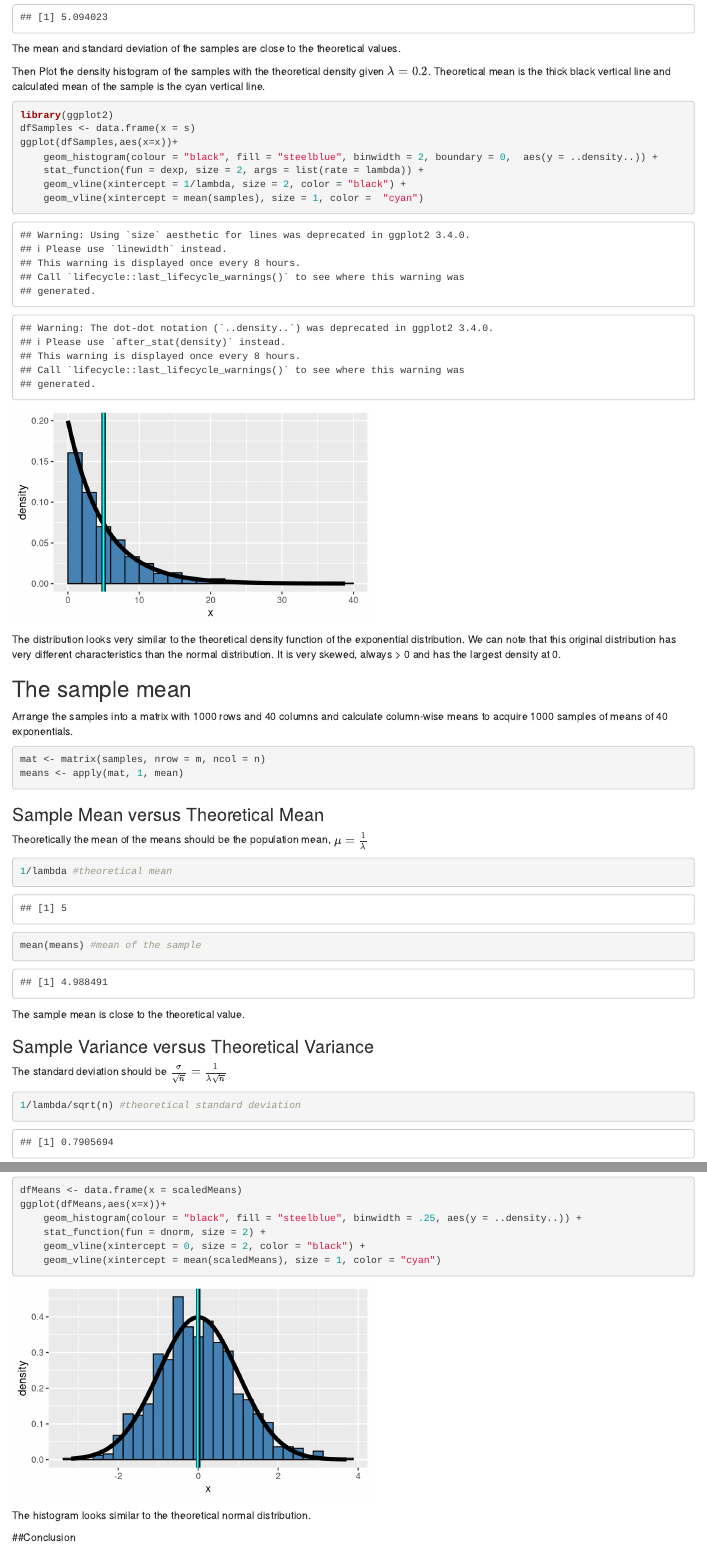
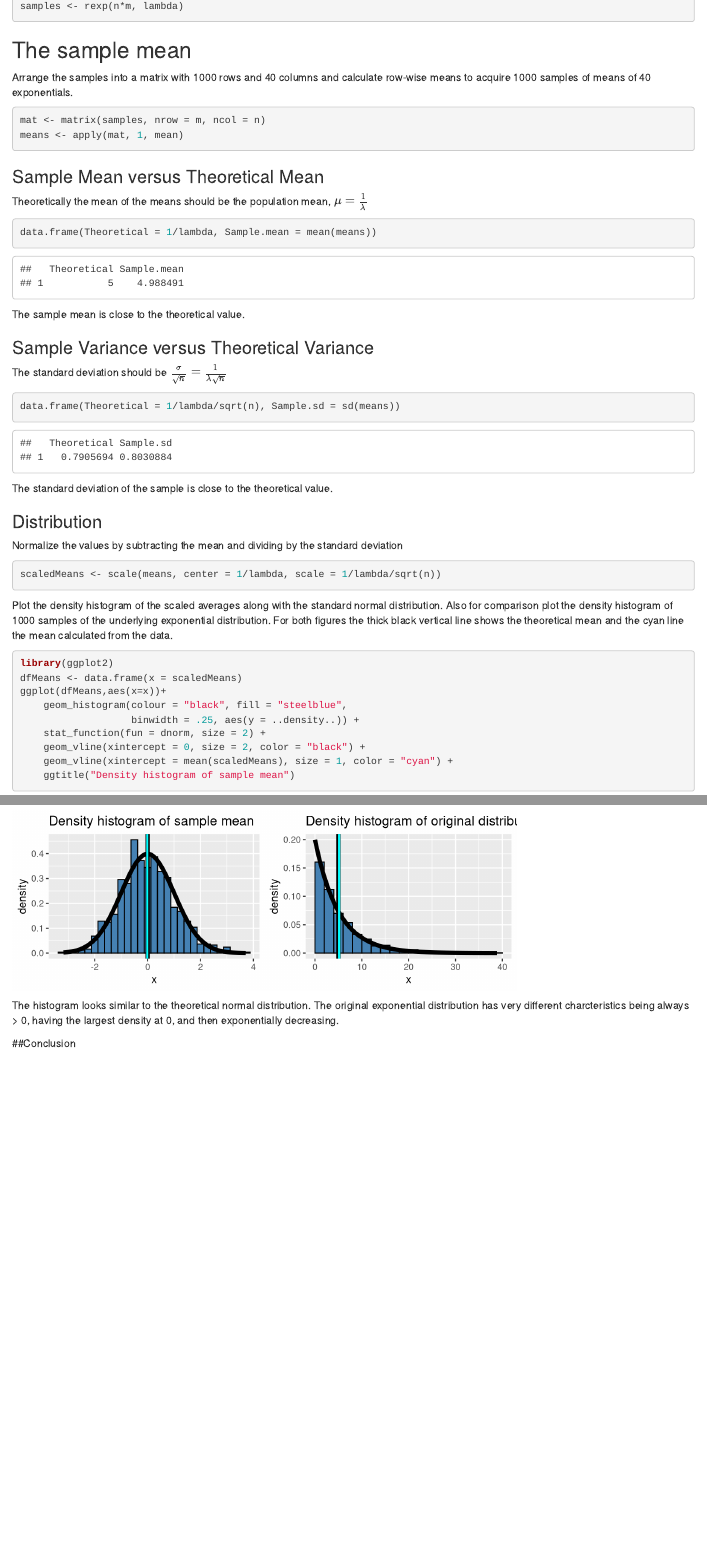
Before and after one commit to hpykala/statistical-inference-project, an R Markdown document (CLT.Rmd): the page in a window 1100 px wide, from 970 px down before the commit and from 570 px down after it, and a second part further down, joined at a grey line. Rendered offline with R 4.5, knitr and Pandoc, with nearby package versions.

Commit message:
Final report

````diff
--- a/CLT.Rmd
+++ b/CLT.Rmd
@@ -5,7 +5,10 @@ date: '2016-05-10'
 output:
-  html_document:
+  word_document:
     fig_height: 3
     fig_width: 5
+  html_document:
+    fig_height: 2.5
+    fig_width: 3.5
 ---
 
 ```{r setup, include=FALSE}
@@ -51,21 +37,6 @@ sd(s) #standard deviation of the sample
-The mean and standard deviation of the samples are close to the theoretical values.
-
-Then Plot the density histogram of the samples with the theoretical density given $\lambda = 0.2$. Theoretical mean is the thick black vertical line and calculated mean of the sample is the cyan vertical line.
-```{r}
-library(ggplot2)
-dfSamples <- data.frame(x = s)
-ggplot(dfSamples,aes(x=x))+
-    geom_histogram(colour = "black", fill = "steelblue", binwidth = 2, boundary = 0,  aes(y = ..density..)) +
-    stat_function(fun = dexp, size = 2, args = list(rate = lambda)) +
-    geom_vline(xintercept = 1/lambda, size = 2, color = "black") +
-    geom_vline(xintercept = mean(samples), size = 1, color =  "cyan")
-```
-
-The distribution looks very similar to the theoretical density function of the exponential distribution. We can note that this original distribution has very different characteristics than the normal distribution. It is very skewed, always > 0 and has the largest density at 0.
-
 ## The sample mean
 
-Arrange the samples into a matrix with 1000 rows and 40 columns and calculate column-wise means to acquire 1000 samples of means of 40 exponentials.
+Arrange the samples into a matrix with 1000 rows and 40 columns and calculate row-wise means to acquire 1000 samples of means of 40 exponentials.
 
 ```{r}
 mat <- matrix(samples, nrow = m, ncol = n)
@@ -77,8 +48,7 @@ means <- apply(mat, 1, mean)
 Theoretically the mean of the means should be the population mean, $\mu = \frac{1}{\lambda}$
 
 ```{r}
-1/lambda #theoretical mean
-mean(means) #mean of the sample
+data.frame(Theoretical = 1/lambda, Sample.mean = mean(means))
 ```
 The sample mean is close to the theoretical value.
 
@@ -87,4 +57,4 @@ The sample mean is close to the theoretical value.
 The standard deviation should be $\frac{\sigma}{\sqrt{n}} = \frac{1}{\lambda\sqrt{n}}$
 
 ```{r}
-1/lambda/sqrt(n) #theoretical standard deviation
+data.frame(Theoretical = 1/lambda/sqrt(n), Sample.sd = sd(means))
@@ -104,7 +72,11 @@ Plot the density histogram of the scaled averages along with the standard normal
-```{r}
+Plot the density histogram of the scaled averages along with the standard normal distribution. Also for comparison plot the density histogram of 1000 samples of the underlying exponential distribution. For both figures the thick black vertical line shows the theoretical mean and the cyan line the mean calculated from the data.
+```{r fig.show="hold"}
+library(ggplot2)
 dfMeans <- data.frame(x = scaledMeans)
 ggplot(dfMeans,aes(x=x))+
-    geom_histogram(colour = "black", fill = "steelblue", binwidth = .25, aes(y = ..density..)) +
+    geom_histogram(colour = "black", fill = "steelblue",
+                   binwidth = .25, aes(y = ..density..)) +
     stat_function(fun = dnorm, size = 2) +
     geom_vline(xintercept = 0, size = 2, color = "black") +
-    geom_vline(xintercept = mean(scaledMeans), size = 1, color = "cyan")
+    geom_vline(xintercept = mean(scaledMeans), size = 1, color = "cyan") +
+    ggtitle("Density histogram of sample mean")
@@ -111,6 +92,6 @@ ggplot(dfMeans,aes(x=x))+
 ```
 
-The histogram looks similar to the theoretical normal distribution.
+The histogram looks similar to the theoretical normal distribution. The original exponential distribution has very different charcteristics being always > 0, having the largest density at 0, and then exponentially decreasing.
 
 ##Conclusion
 
````
Also changed, not shown: CLT.pdf (added), CLT.Rmd (34 more changed lines).
